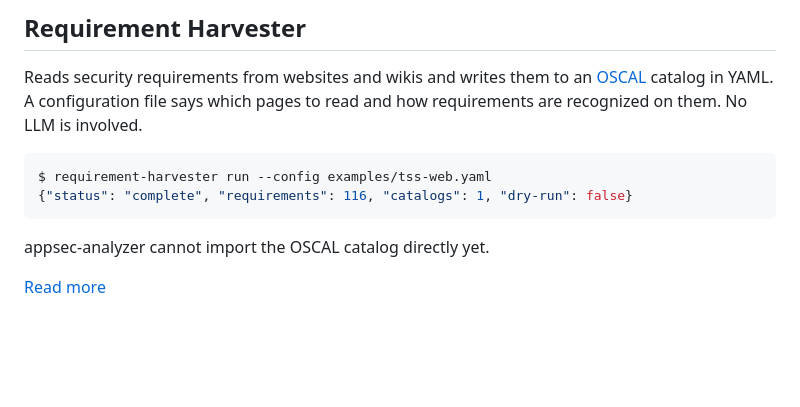
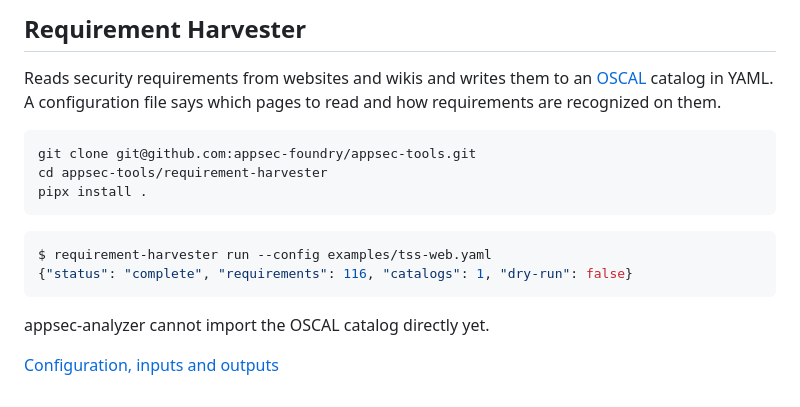
Before and after one commit to appsec-foundry/appsec-tools, a Markdown page: README.md, the part around one of its changes. Rendered like a GitHub page; blank space fills up the shorter version.

````diff
--- a/README.md
+++ b/README.md
@@ -27,8 +67,13 @@ found, per topic and with file and line.
 
 Reads security requirements from websites and wikis and writes them to an
 [OSCAL](https://pages.nist.gov/OSCAL/) catalog in YAML. A configuration file
-says which pages to read and how requirements are recognized on them. No LLM is
-involved.
+says which pages to read and how requirements are recognized on them.
+
+```sh
+git clone git@github.com:appsec-foundry/appsec-tools.git
+cd appsec-tools/requirement-harvester
+pipx install .
+```
 
 ```console
 $ requirement-harvester run --config examples/tss-web.yaml
@@ -37,4 +82,4 @@ $ requirement-harvester run --config examples/tss-web.yaml
 
 appsec-analyzer cannot import the OSCAL catalog directly yet.
 
-[Read more](requirement-harvester/README.md)
+[Configuration, inputs and outputs](requirement-harvester/README.md)
````
Also changed, not shown: other parts of README.md (+49 -9 lines), requirement-harvester/README.md (+3 -3 lines), security-score/README.md (+2 -2 lines), security-score/docs/details-juice-shop-crop.png (added).
